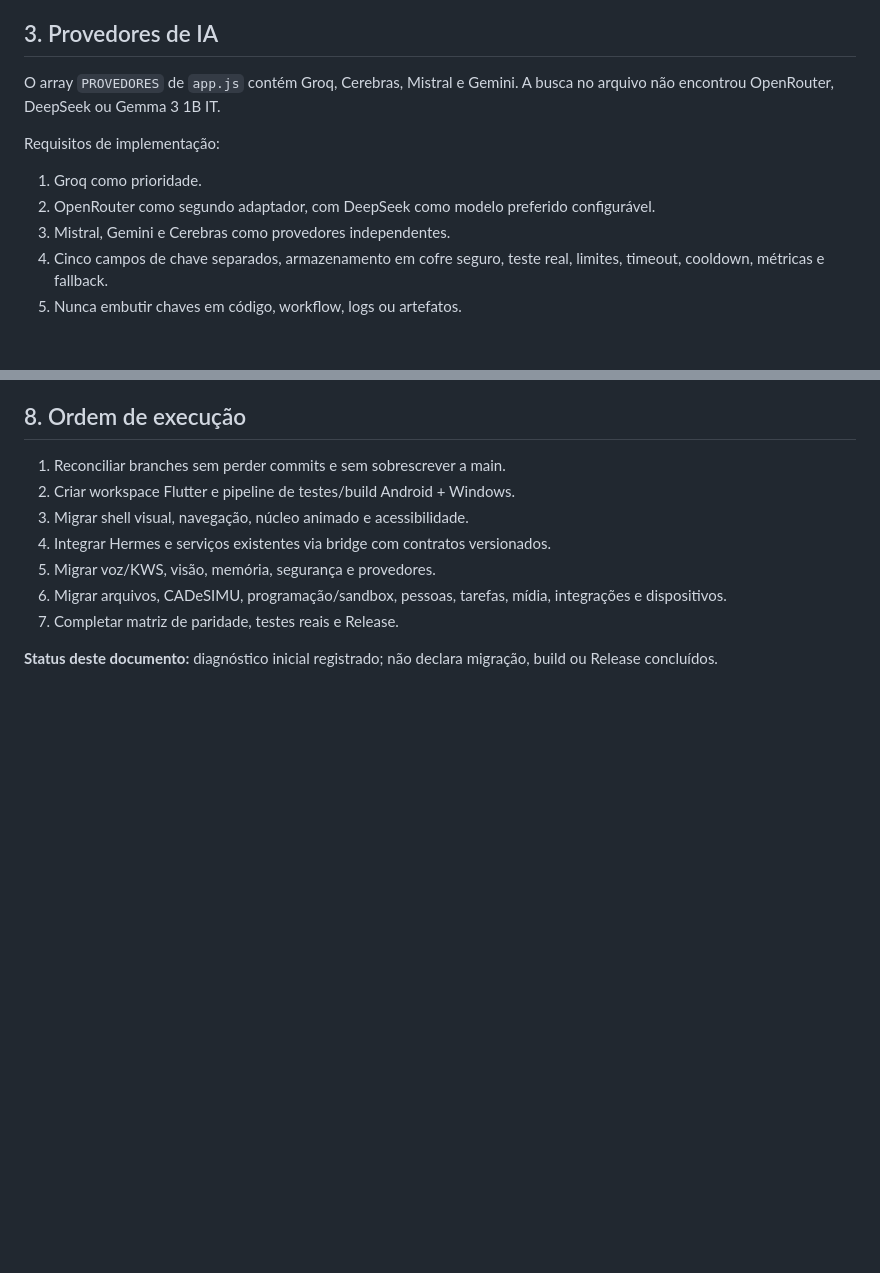
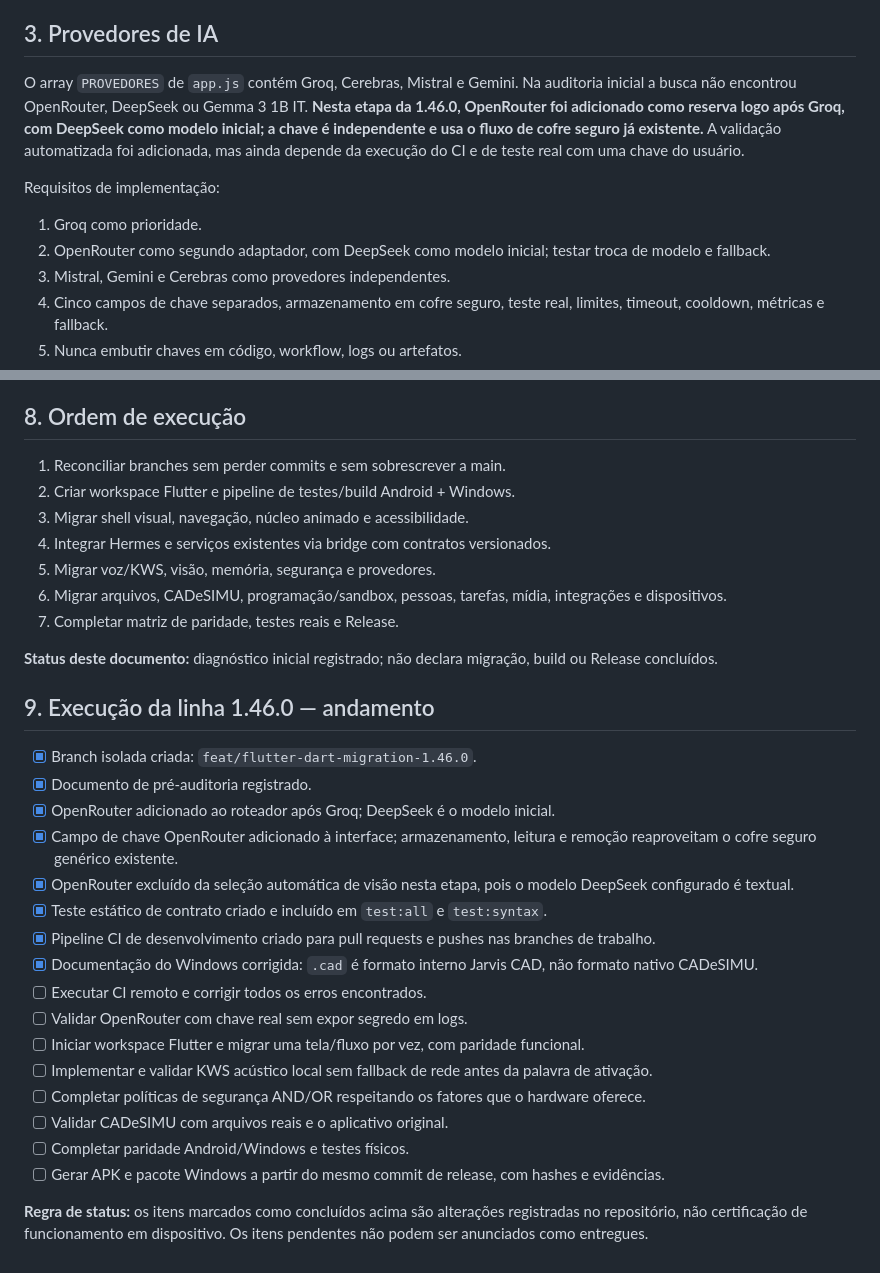
Before and after one commit to erossilva-byte/JARVIS-0.3.1, a Markdown page: docs/DIAGNOSTICO-1.46-FLUTTER-DART.md, 2 parts joined by grey strips. Drawn GitHub-style; blank space fills up the shorter version.

Commit message:
docs: atualiza andamento da implementação 1.46.0

```diff
--- a/docs/DIAGNOSTICO-1.46-FLUTTER-DART.md
+++ b/docs/DIAGNOSTICO-1.46-FLUTTER-DART.md
@@ -32,11 +32,11 @@ A migração deve ser incremental e manter uma camada de compatibilidade até ca
 
 ## 3. Provedores de IA
 
-O array `PROVEDORES` de `app.js` contém Groq, Cerebras, Mistral e Gemini. A busca no arquivo não encontrou OpenRouter, DeepSeek ou Gemma 3 1B IT.
+O array `PROVEDORES` de `app.js` contém Groq, Cerebras, Mistral e Gemini. Na auditoria inicial a busca não encontrou OpenRouter, DeepSeek ou Gemma 3 1B IT. **Nesta etapa da 1.46.0, OpenRouter foi adicionado como reserva logo após Groq, com DeepSeek como modelo inicial; a chave é independente e usa o fluxo de cofre seguro já existente.** A validação automatizada foi adicionada, mas ainda depende da execução do CI e de teste real com uma chave do usuário.
 
 Requisitos de implementação:
 1. Groq como prioridade.
-2. OpenRouter como segundo adaptador, com DeepSeek como modelo preferido configurável.
+2. OpenRouter como segundo adaptador, com DeepSeek como modelo inicial; testar troca de modelo e fallback.
 3. Mistral, Gemini e Cerebras como provedores independentes.
 4. Cinco campos de chave separados, armazenamento em cofre seguro, teste real, limites, timeout, cooldown, métricas e fallback.
 5. Nunca embutir chaves em código, workflow, logs ou artefatos.
@@ -104,3 +104,24 @@ O workflow `release-pc.yml` ainda empacota Electron/NSIS/portátil. A documenta
 7. Completar matriz de paridade, testes reais e Release.
 
 **Status deste documento:** diagnóstico inicial registrado; não declara migração, build ou Release concluídos.
+
+
+## 9. Execução da linha 1.46.0 — andamento
+- [x] Branch isolada criada: `feat/flutter-dart-migration-1.46.0`.
+- [x] Documento de pré-auditoria registrado.
+- [x] OpenRouter adicionado ao roteador após Groq; DeepSeek é o modelo inicial.
+- [x] Campo de chave OpenRouter adicionado à interface; armazenamento, leitura e remoção reaproveitam o cofre seguro genérico existente.
+- [x] OpenRouter excluído da seleção automática de visão nesta etapa, pois o modelo DeepSeek configurado é textual.
+- [x] Teste estático de contrato criado e incluído em `test:all` e `test:syntax`.
+- [x] Pipeline CI de desenvolvimento criado para pull requests e pushes nas branches de trabalho.
+- [x] Documentação do Windows corrigida: `.cad` é formato interno Jarvis CAD, não formato nativo CADeSIMU.
+- [ ] Executar CI remoto e corrigir todos os erros encontrados.
+- [ ] Validar OpenRouter com chave real sem expor segredo em logs.
+- [ ] Iniciar workspace Flutter e migrar uma tela/fluxo por vez, com paridade funcional.
+- [ ] Implementar e validar KWS acústico local sem fallback de rede antes da palavra de ativação.
+- [ ] Completar políticas de segurança AND/OR respeitando os fatores que o hardware oferece.
+- [ ] Validar CADeSIMU com arquivos reais e o aplicativo original.
+- [ ] Completar paridade Android/Windows e testes físicos.
+- [ ] Gerar APK e pacote Windows a partir do mesmo commit de release, com hashes e evidências.
+
+**Regra de status:** os itens marcados como concluídos acima são alterações registradas no repositório, não certificação de funcionamento em dispositivo. Os itens pendentes não podem ser anunciados como entregues.
```
